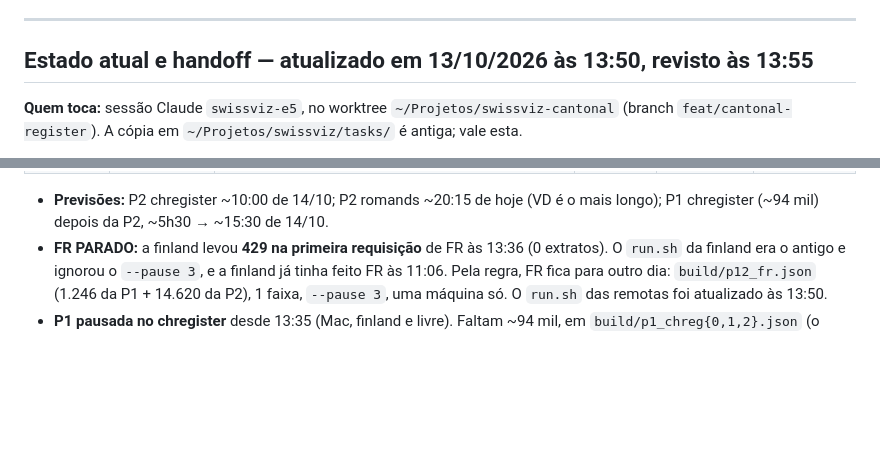
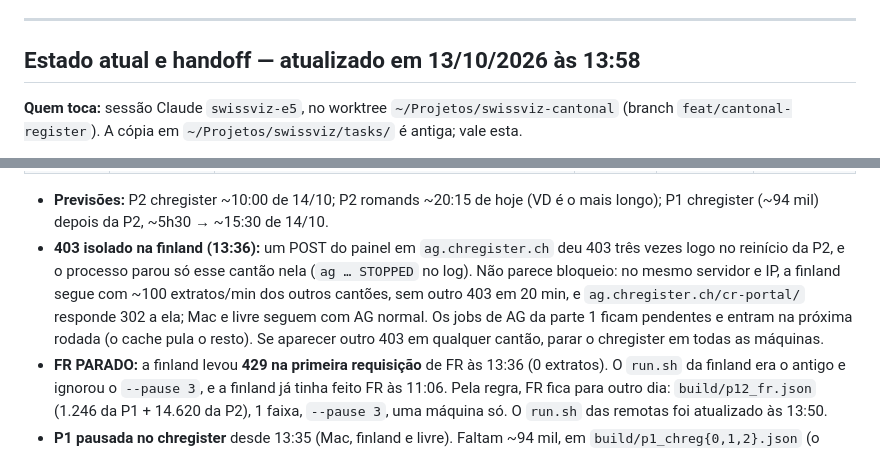
Before and after one commit to rafapolo/cantography, a Markdown page: tasks/cantonal-register.md, 2 parts joined by grey strips. GitHub-like rendering; blank space fills up the shorter version.

Commit message:
docs: record an isolated 403 on aargau from finland

```diff
--- a/tasks/cantonal-register.md
+++ b/tasks/cantonal-register.md
@@ -9,7 +9,7 @@
 ---
 
 <!-- HANDOFF:INICIO (seção reescrita a cada relatório de 30 min) -->
-## Estado atual e handoff — atualizado em 13/10/2026 às 13:50, revisto às 13:55
+## Estado atual e handoff — atualizado em 13/10/2026 às 13:58
 
 **Quem toca:** sessão Claude `swissviz-e5`, no worktree `~/Projetos/swissviz-cantonal` (branch `feat/cantonal-register`). A cópia em `~/Projetos/swissviz/tasks/` é antiga; vale esta.
 
@@ -28,5 +28,6 @@
 
 - **Previsões:** P2 chregister ~10:00 de 14/10; P2 romands ~20:15 de hoje (VD é o mais longo); P1 chregister (~94 mil) depois da P2, ~5h30 → ~15:30 de 14/10.
+- **403 isolado na finland (13:36):** um POST do painel em `ag.chregister.ch` deu 403 três vezes logo no reinício da P2, e o processo parou só esse cantão nela (`ag … STOPPED` no log). Não parece bloqueio: no mesmo servidor e IP, a finland segue com ~100 extratos/min dos outros cantões, sem outro 403 em 20 min, e `ag.chregister.ch/cr-portal/` responde 302 a ela; Mac e livre seguem com AG normal. Os jobs de AG da parte 1 ficam pendentes e entram na próxima rodada (o cache pula o resto). Se aparecer outro 403 em qualquer cantão, parar o chregister em todas as máquinas.
 - **FR PARADO:** a finland levou **429 na primeira requisição** de FR às 13:36 (0 extratos). O `run.sh` da finland era o antigo e ignorou o `--pause 3`, e a finland já tinha feito FR às 11:06. Pela regra, FR fica para outro dia: `build/p12_fr.json` (1.246 da P1 + 14.620 da P2), 1 faixa, `--pause 3`, uma máquina só. O `run.sh` das remotas foi atualizado às 13:50.
 - **P1 pausada no chregister** desde 13:35 (Mac, finland e livre). Faltam ~94 mil, em `build/p1_chreg{0,1,2}.json` (o cache evita refazer). Retomar depois da P2, com os mesmos arquivos.
 - **P1 romands terminaram** nas três máquinas (~13:45; ~130 de VD com erro ou pendentes entram numa próxima rodada). **P2 romands iniciados às 13:50.**
```
Also changed, not shown: other parts of tasks/cantonal-register.md (+7 -7 lines).
